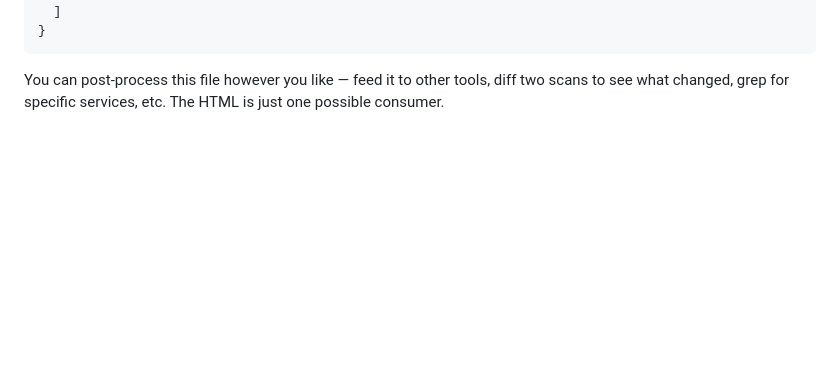
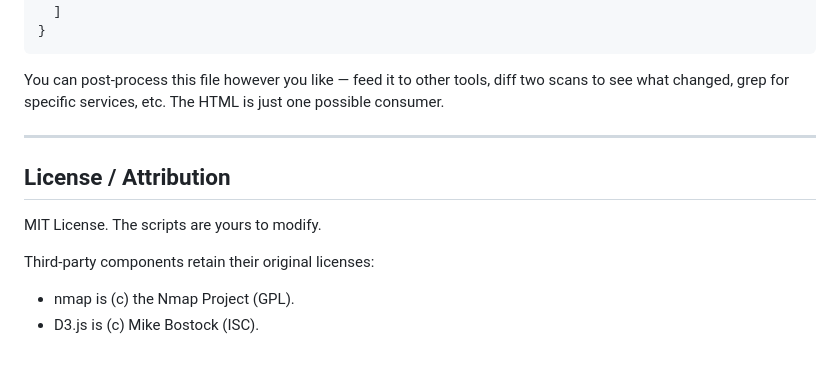
Before and after one commit to evanesoteric/nmap-vizmap, a Markdown page: README.md, the part around the change. Rendered like a GitHub page; blank space fills up the shorter version.

Commit message:
Initialize v0.1.0

```diff
--- a/README.md
+++ b/README.md
@@ -388,3 +388,13 @@ For reference — the shape of `scans/hosts.json`:
 You can post-process this file however you like — feed it to other tools,
 diff two scans to see what changed, grep for specific services, etc. The
 HTML is just one possible consumer.
+
+---
+
+## License / Attribution
+
+MIT License. The scripts are yours to modify.
+
+Third-party components retain their original licenses:
+- nmap is (c) the Nmap Project (GPL).
+- D3.js is (c) Mike Bostock (ISC).
```
